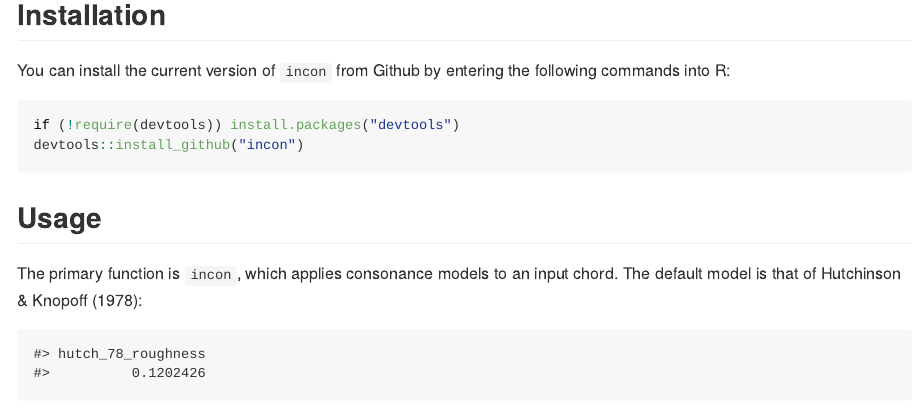
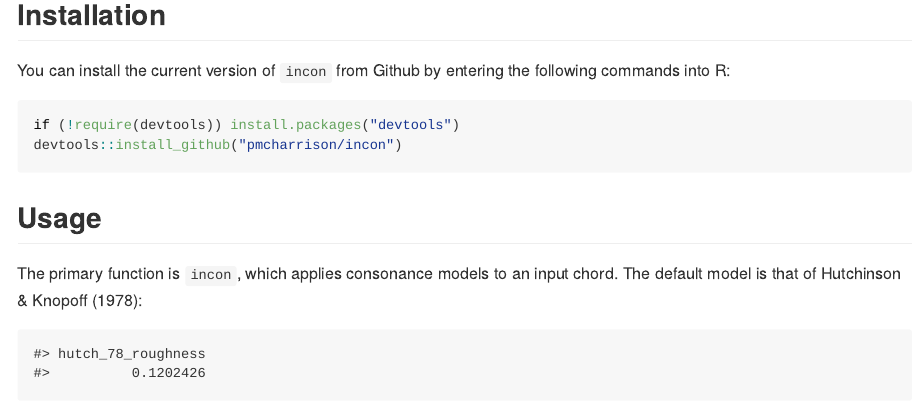
Before and after one commit to pmcharrison/incon, an R Markdown document (README.Rmd): the page in a window 1100 px wide, from 350 px down. The pictures show the output file README.md that the author committed with the source, drawn offline in the style of GitHub; badge pictures from the web are left out.

Commit message:
Fixed repo link in README

````diff
--- a/README.Rmd
+++ b/README.Rmd
@@ -43,7 +43,7 @@ by entering the following commands into R:
 
 ``` r
 if (!require(devtools)) install.packages("devtools")
-devtools::install_github("incon")
+devtools::install_github("pmcharrison/incon")
 ```
 
 ## Usage
````
Also changed, not shown: README.md.
